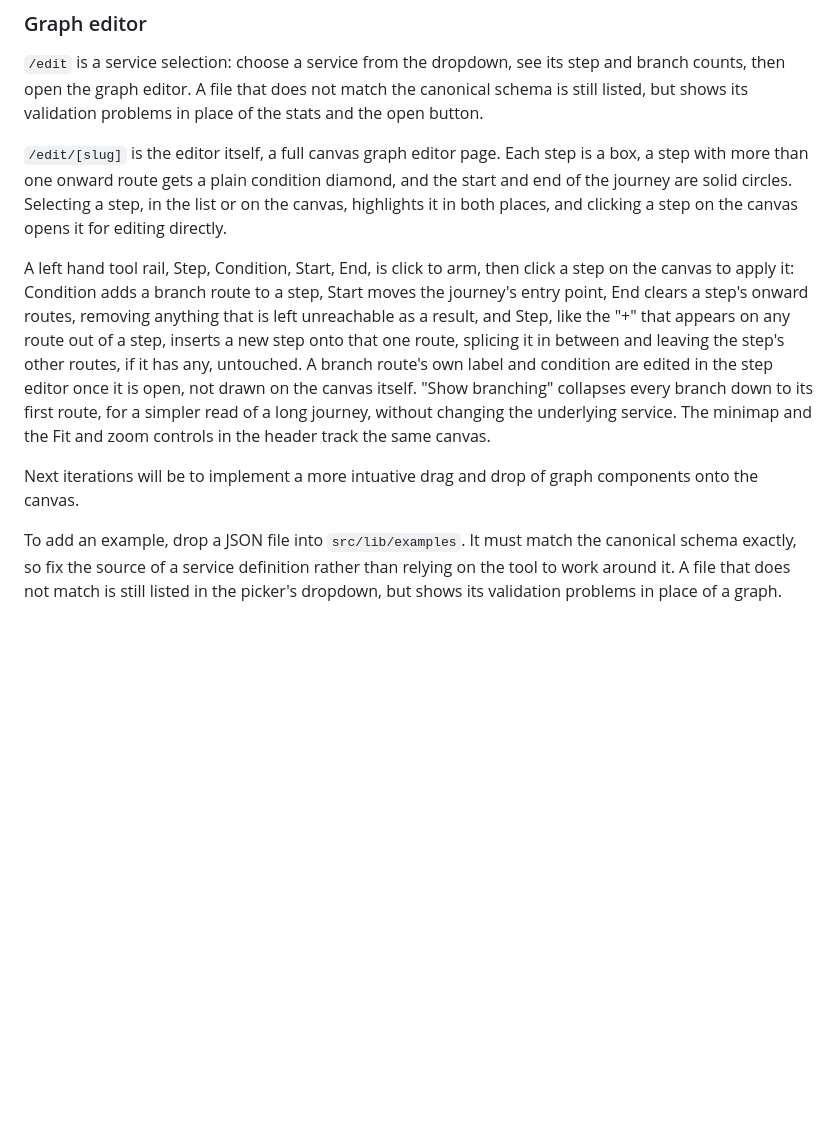
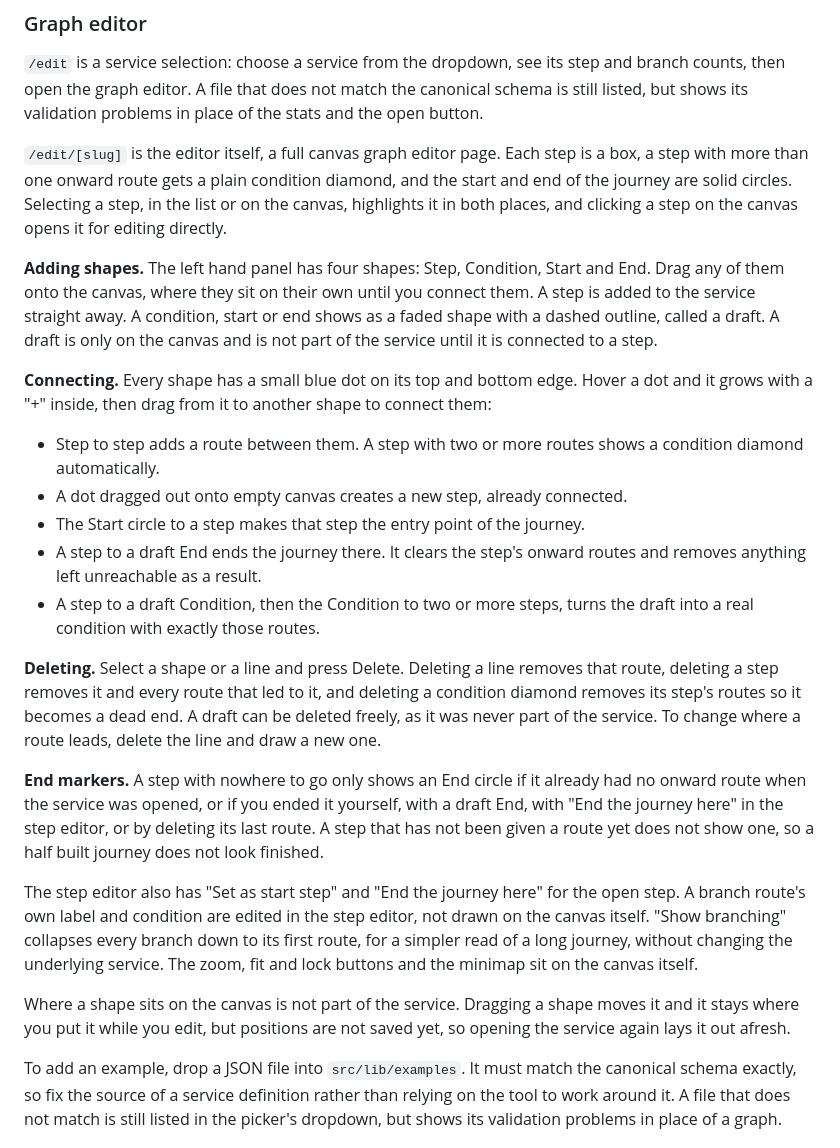
Before and after one commit to govuk-once/govuk-agentic-legibility, a Markdown page: service_studio_frontend/README.md, the part around one of its changes. Rendered like a GitHub page; blank space fills up the shorter version.

```diff
--- a/service_studio_frontend/README.md
+++ b/service_studio_frontend/README.md
@@ -65,9 +66,23 @@ Claude Sonnet 5 on Bedrock has to be called through a cross-region inference pro
 
 `/edit/[slug]` is the editor itself, a full canvas graph editor page. Each step is a box, a step with more than one onward route gets a plain condition diamond, and the start and end of the journey are solid circles. Selecting a step, in the list or on the canvas, highlights it in both places, and clicking a step on the canvas opens it for editing directly.
 
-A left hand tool rail, Step, Condition, Start, End, is click to arm, then click a step on the canvas to apply it: Condition adds a branch route to a step, Start moves the journey's entry point, End clears a step's onward routes, removing anything that is left unreachable as a result, and Step, like the "+" that appears on any route out of a step, inserts a new step onto that one route, splicing it in between and leaving the step's other routes, if it has any, untouched. A branch route's own label and condition are edited in the step editor once it is open, not drawn on the canvas itself. "Show branching" collapses every branch down to its first route, for a simpler read of a long journey, without changing the underlying service. The minimap and the Fit and zoom controls in the header track the same canvas.
+**Adding shapes.** The left hand panel has four shapes: Step, Condition, Start and End. Drag any of them onto the canvas, where they sit on their own until you connect them. A step is added to the service straight away. A condition, start or end shows as a faded shape with a dashed outline, called a draft. A draft is only on the canvas and is not part of the service until it is connected to a step.
 
-Next iterations will be to implement a more intuative drag and drop of graph components onto the canvas.
+**Connecting.** Every shape has a small blue dot on its top and bottom edge. Hover a dot and it grows with a "+" inside, then drag from it to another shape to connect them:
+
+* Step to step adds a route between them. A step with two or more routes shows a condition diamond automatically.
+* A dot dragged out onto empty canvas creates a new step, already connected.
+* The Start circle to a step makes that step the entry point of the journey.
+* A step to a draft End ends the journey there. It clears the step's onward routes and removes anything left unreachable as a result.
+* A step to a draft Condition, then the Condition to two or more steps, turns the draft into a real condition with exactly those routes.
+
+**Deleting.** Select a shape or a line and press Delete. Deleting a line removes that route, deleting a step removes it and every route that led to it, and deleting a condition diamond removes its step's routes so it becomes a dead end. A draft can be deleted freely, as it was never part of the service. To change where a route leads, delete the line and draw a new one.
+
+**End markers.** A step with nowhere to go only shows an End circle if it already had no onward route when the service was opened, or if you ended it yourself, with a draft End, with "End the journey here" in the step editor, or by deleting its last route. A step that has not been given a route yet does not show one, so a half built journey does not look finished.
+
+The step editor also has "Set as start step" and "End the journey here" for the open step. A branch route's own label and condition are edited in the step editor, not drawn on the canvas itself. "Show branching" collapses every branch down to its first route, for a simpler read of a long journey, without changing the underlying service. The zoom, fit and lock buttons and the minimap sit on the canvas itself.
+
+Where a shape sits on the canvas is not part of the service. Dragging a shape moves it and it stays where you put it while you edit, but positions are not saved yet, so opening the service again lays it out afresh.
 
 To add an example, drop a JSON file into `src/lib/examples`. It must match the canonical schema exactly, so fix the source of a service definition rather than relying on the tool to work around it. A file that does not match is still listed in the picker's dropdown, but shows its validation problems in place of a graph.
 
```
Also changed, not shown: other parts of service_studio_frontend/README.md (+14 -12 lines).
